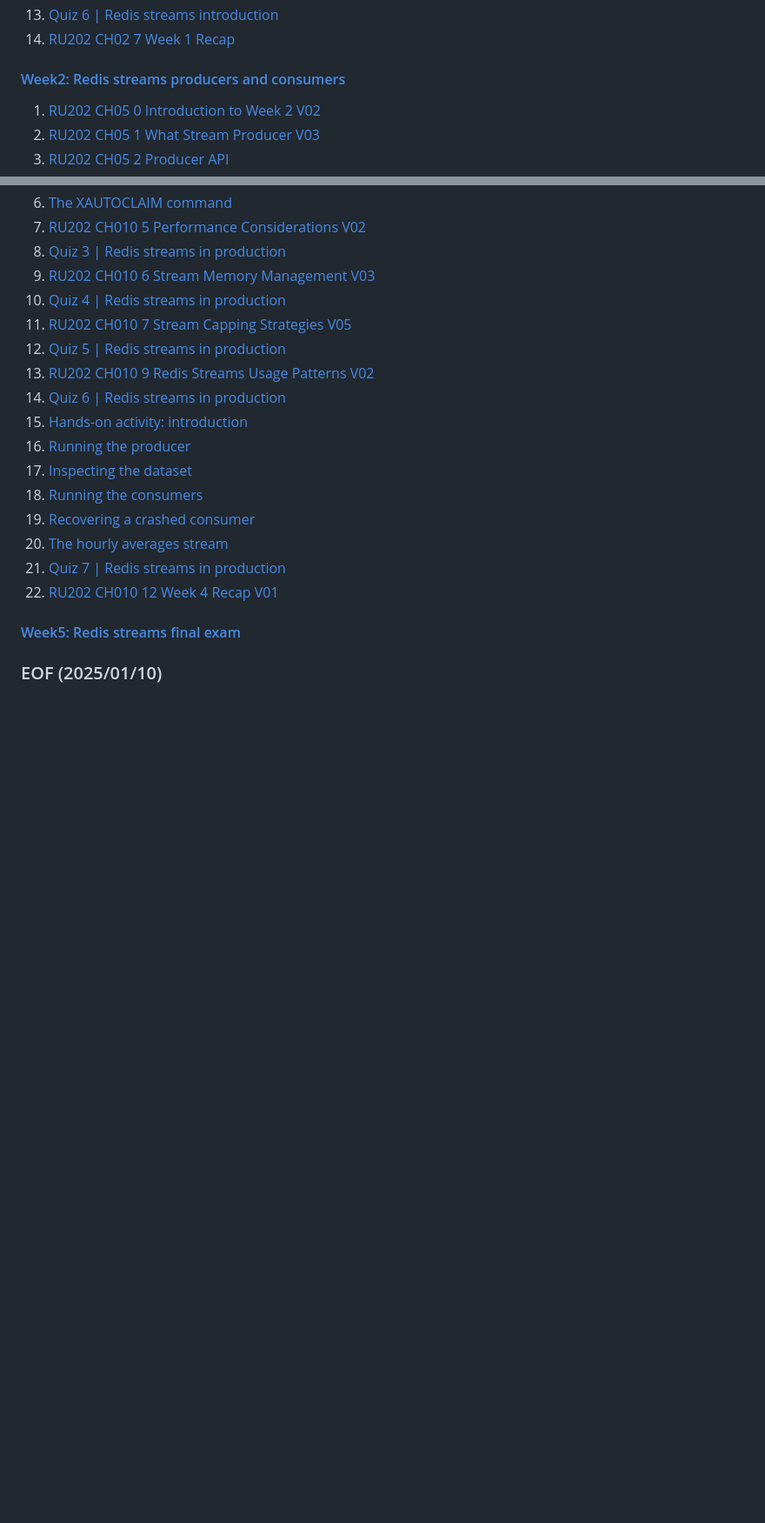
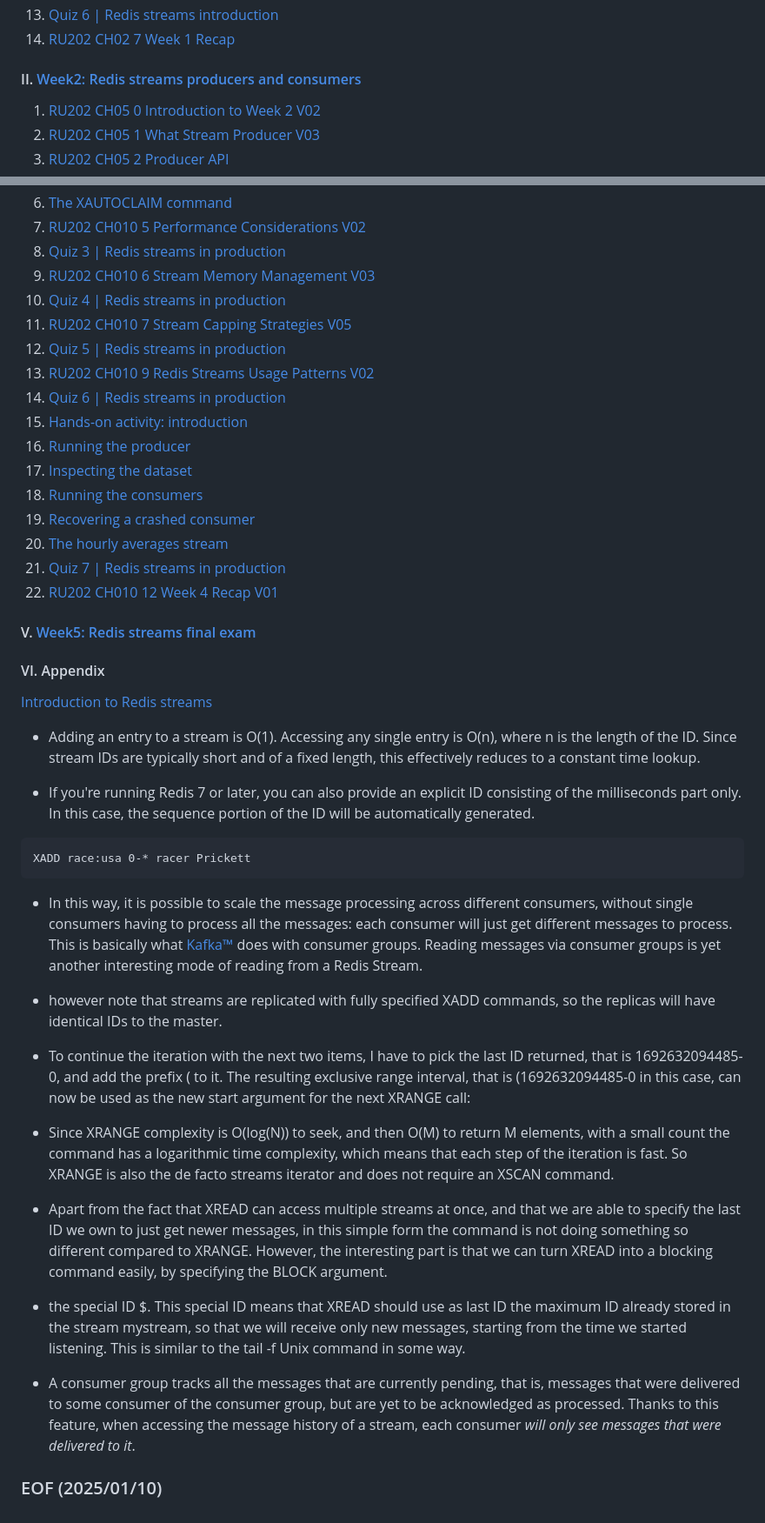
Before and after one commit to Albert0i/RU202, a Markdown page: RU202.md, 2 parts joined by grey strips. Shown at 87% size. GitHub-like rendering; blank space fills up the shorter version.

Commit message:
add introduction

````diff
--- a/RU202.md
+++ b/RU202.md
@@ -23,7 +23,7 @@
 14. [RU202 CH02 7 Week 1 Recap](https://youtu.be/NUA00AaxOTk)
 
 
-#### [Week2: Redis streams producers and consumers](https://university.redis.io/course/52wyuazvxg07ov/submodule/1ofzi2getjh3g6/)
+#### II. [Week2: Redis streams producers and consumers](https://university.redis.io/course/52wyuazvxg07ov/submodule/1ofzi2getjh3g6/)
 
 1. [RU202 CH05 0 Introduction to Week 2 V02](https://youtu.be/3LM6tBFBz1U)
 2. [RU202 CH05 1 What Stream Producer V03](https://youtu.be/eWjhwvJeP38)
@@ -103,8 +103,32 @@
 22. [RU202 CH010 12 Week 4 Recap V01](https://youtu.be/nh3-H_7Lx_M)
 
 
-#### [Week5: Redis streams final exam](https://university.redis.io/course/m6hicyzbkqvosb/submodule/curb3uali4eetk/)
+#### V. [Week5: Redis streams final exam](https://university.redis.io/course/m6hicyzbkqvosb/submodule/curb3uali4eetk/)
 
+
+#### VI. Appendix
+[Introduction to Redis streams](https://redis.io/docs/latest/develop/data-types/streams/)
+
+- Adding an entry to a stream is O(1). Accessing any single entry is O(n), where n is the length of the ID. Since stream IDs are typically short and of a fixed length, this effectively reduces to a constant time lookup.
+
+- If you're running Redis 7 or later, you can also provide an explicit ID consisting of the milliseconds part only. In this case, the sequence portion of the ID will be automatically generated.
+```
+XADD race:usa 0-* racer Prickett
+```
+
+- In this way, it is possible to scale the message processing across different consumers, without single consumers having to process all the messages: each consumer will just get different messages to process. This is basically what [Kafka&#8482;](https://kafka.apache.org/) does with consumer groups. Reading messages via consumer groups is yet another interesting mode of reading from a Redis Stream.
+
+- however note that streams are replicated with fully specified XADD commands, so the replicas will have identical IDs to the master.
+
+- To continue the iteration with the next two items, I have to pick the last ID returned, that is 1692632094485-0, and add the prefix ( to it. The resulting exclusive range interval, that is (1692632094485-0 in this case, can now be used as the new start argument for the next XRANGE call:
+
+- Since XRANGE complexity is O(log(N)) to seek, and then O(M) to return M elements, with a small count the command has a logarithmic time complexity, which means that each step of the iteration is fast. So XRANGE is also the de facto streams iterator and does not require an XSCAN command.
+
+- Apart from the fact that XREAD can access multiple streams at once, and that we are able to specify the last ID we own to just get newer messages, in this simple form the command is not doing something so different compared to XRANGE. However, the interesting part is that we can turn XREAD into a blocking command easily, by specifying the BLOCK argument.
+
+- the special ID $. This special ID means that XREAD should use as last ID the maximum ID already stored in the stream mystream, so that we will receive only new messages, starting from the time we started listening. This is similar to the tail -f Unix command in some way.
+
+- A consumer group tracks all the messages that are currently pending, that is, messages that were delivered to some consumer of the consumer group, but are yet to be acknowledged as processed. Thanks to this feature, when accessing the message history of a stream, each consumer *will only see messages that were delivered to it*.
 
 
 ### EOF (2025/01/10)
````
Also changed, not shown: other parts of RU202.md (+3 -3 lines).
